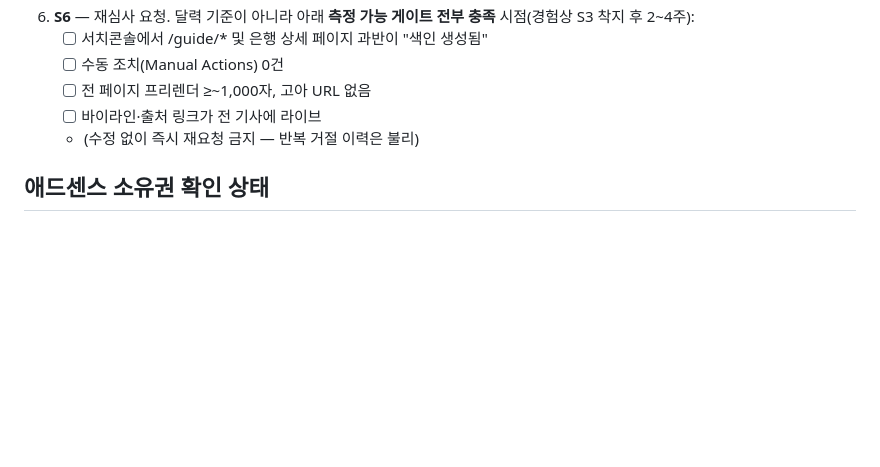
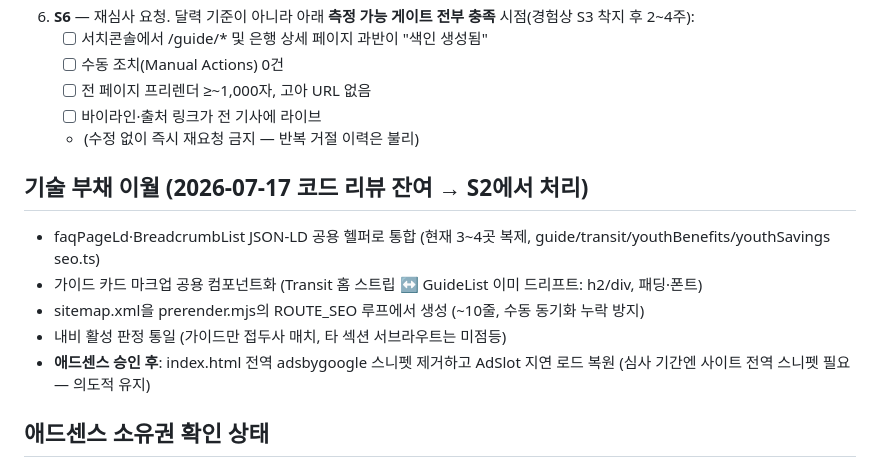
Before and after one commit to Elian-Studio/save-wise, a Markdown page: docs/adsense-content-plan.md, the part around the change. Drawn GitHub-style; blank space fills up the shorter version.

Commit message:
docs(adsense): 코드 리뷰 이월 기술 부채 S2 목록 기록
Co-Authored-By: Claude Fable 5 <noreply@anthropic.com>

```diff
--- a/docs/adsense-content-plan.md
+++ b/docs/adsense-content-plan.md
@@ -59,6 +59,14 @@
    - [ ] 바이라인·출처 링크가 전 기사에 라이브
    - (수정 없이 즉시 재요청 금지 — 반복 거절 이력은 불리)
 
+## 기술 부채 이월 (2026-07-17 코드 리뷰 잔여 → S2에서 처리)
+
+- faqPageLd·BreadcrumbList JSON-LD 공용 헬퍼로 통합 (현재 3~4곳 복제, guide/transit/youthBenefits/youthSavings seo.ts)
+- 가이드 카드 마크업 공용 컴포넌트화 (Transit 홈 스트립 ↔ GuideList 이미 드리프트: h2/div, 패딩·폰트)
+- sitemap.xml을 prerender.mjs의 ROUTE_SEO 루프에서 생성 (~10줄, 수동 동기화 누락 방지)
+- 내비 활성 판정 통일 (가이드만 접두사 매치, 타 섹션 서브라우트는 미점등)
+- **애드센스 승인 후**: index.html 전역 adsbygoogle 스니펫 제거하고 AdSlot 지연 로드 복원 (심사 기간엔 사이트 전역 스니펫 필요 — 의도적 유지)
+
 ## 애드센스 소유권 확인 상태
 
 - 메타 태그(`google-adsense-account`), ads.txt, 코드 스니펫(2026-07-16 추가) 3종 모두 배포됨 → 콘솔에서 확인만 누르면 됨. 정책 거절과는 별개 트랙.
```
